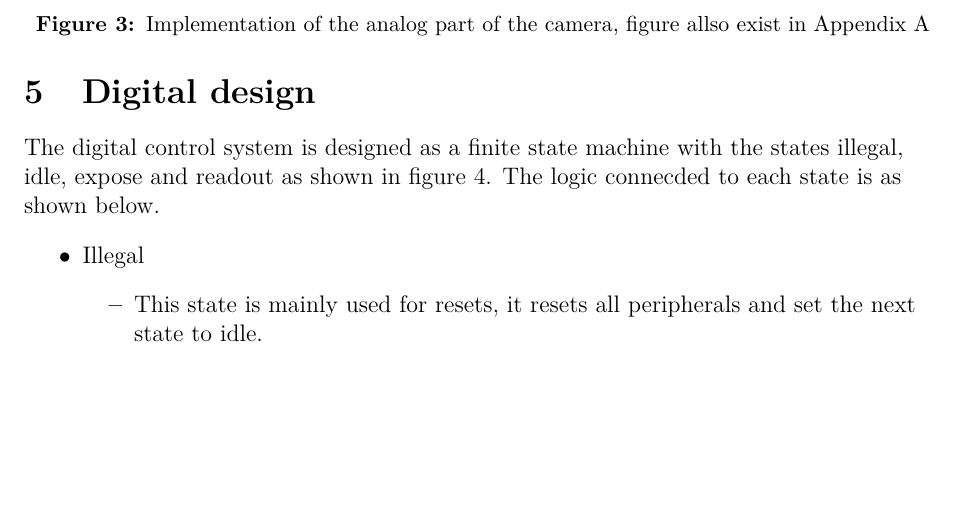
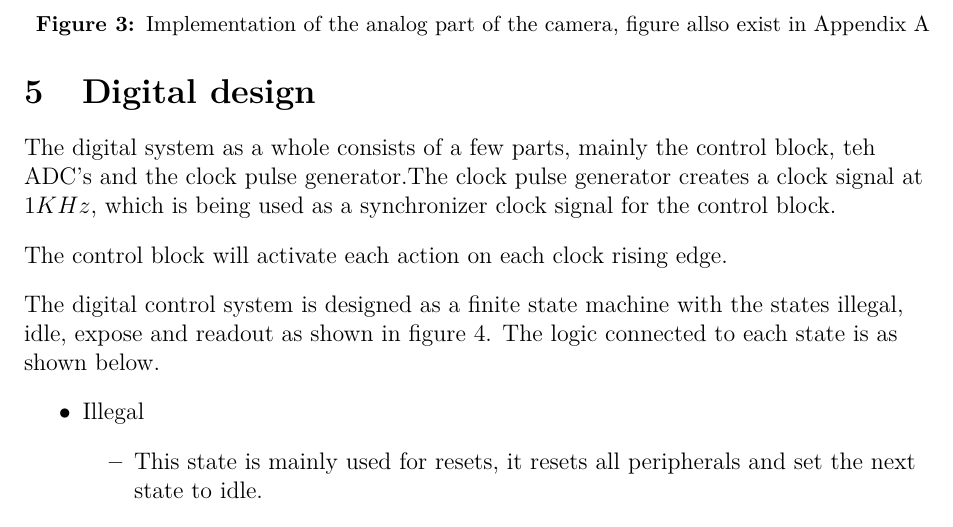
Before and after one commit to torsteinnh/TFE4152-project, a LaTeX document (report/main.tex, which reads report/text/digitaldesign.tex): part of page 8 of 35, cut so that both start at the same text, the shorter picture padded with empty space. The pictures show the PDF file report/main.pdf that the author committed with the source.

Commit message:
Digital section continuation

```diff
--- a/report/text/digitaldesign.tex
+++ b/report/text/digitaldesign.tex
@@ -1,5 +1,9 @@
+The digital system as a whole consists of a few parts, mainly the control block, teh ADC's and the clock pulse generator.The clock pulse generator creates a clock signal at $1KHz$, which is being used as a synchronizer clock signal for the control block.
+
+The control block will activate each action on each clock rising edge.
+
 The digital control system is designed as a finite state machine with the states illegal, idle, expose and readout as shown in figure~\ref{fig:fsmDiagram}.
-The logic connecded to each state is as shown below.
+The logic connected to each state is as shown below.
 
 \begin{outline}
   \1 Illegal
```
Also changed, not shown: report/main.pdf.
